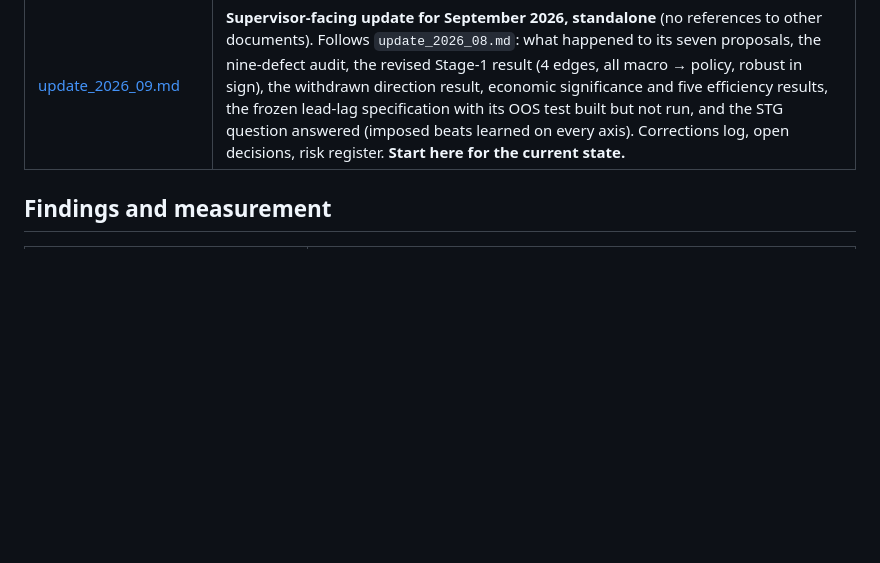
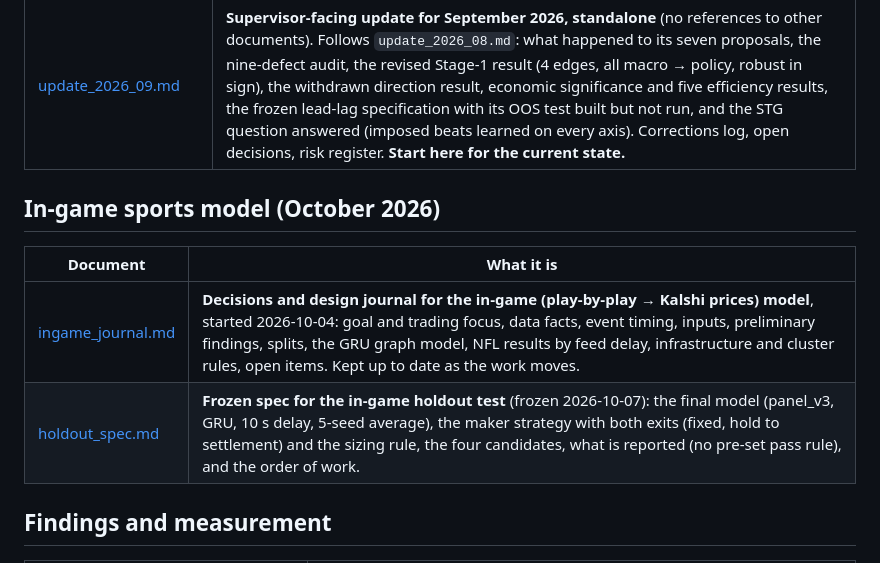
Before and after one commit to casperngeen/event-pred, a Markdown page: reports/INDEX.md, the part around the change. Drawn GitHub-style; blank space fills up the shorter version.

```diff
--- a/reports/INDEX.md
+++ b/reports/INDEX.md
@@ -29,6 +29,13 @@ Submission target November 2026; analysis freeze early October.
 | [update_2026_08.md](update_2026_08.md) | Supervisor-facing: seven proposed refinements to the CA report design, with motivation and supporting measurement. |
 | [progress_2026_09.md](progress_2026_09.md) | **Supervisor-facing progress report, CA submission (2026-08-12) → 2026-09-14.** What changed about each of the thesis's claims, what was retracted and why, the open decisions, and a risk register for the final report. `update_2026_08.md` covers only the first four weeks of that period; the supervisor-facing successor to `update_2026_08.md` is `update_2026_09.md`. |
 | [update_2026_09.md](update_2026_09.md) | **Supervisor-facing update for September 2026, standalone** (no references to other documents). Follows `update_2026_08.md`: what happened to its seven proposals, the nine-defect audit, the revised Stage-1 result (4 edges, all macro → policy, robust in sign), the withdrawn direction result, economic significance and five efficiency results, the frozen lead-lag specification with its OOS test built but not run, and the STG question answered (imposed beats learned on every axis). Corrections log, open decisions, risk register. **Start here for the current state.** |
+
+## In-game sports model (October 2026)
+
+| Document | What it is |
+|---|---|
+| [ingame_journal.md](ingame_journal.md) | **Decisions and design journal for the in-game (play-by-play → Kalshi prices) model**, started 2026-10-04: goal and trading focus, data facts, event timing, inputs, preliminary findings, splits, the GRU graph model, NFL results by feed delay, infrastructure and cluster rules, open items. Kept up to date as the work moves. |
+| [holdout_spec.md](holdout_spec.md) | **Frozen spec for the in-game holdout test** (frozen 2026-10-07): the final model (panel_v3, GRU, 10 s delay, 5-seed average), the maker strategy with both exits (fixed, hold to settlement) and the sizing rule, the four candidates, what is reported (no pre-set pass rule), and the order of work. |
 
 ## Findings and measurement
 
```
Also changed, not shown: reports/holdout_spec.md (added, +138 -0 lines), reports/ingame_journal.md (added, +177 -0 lines).
